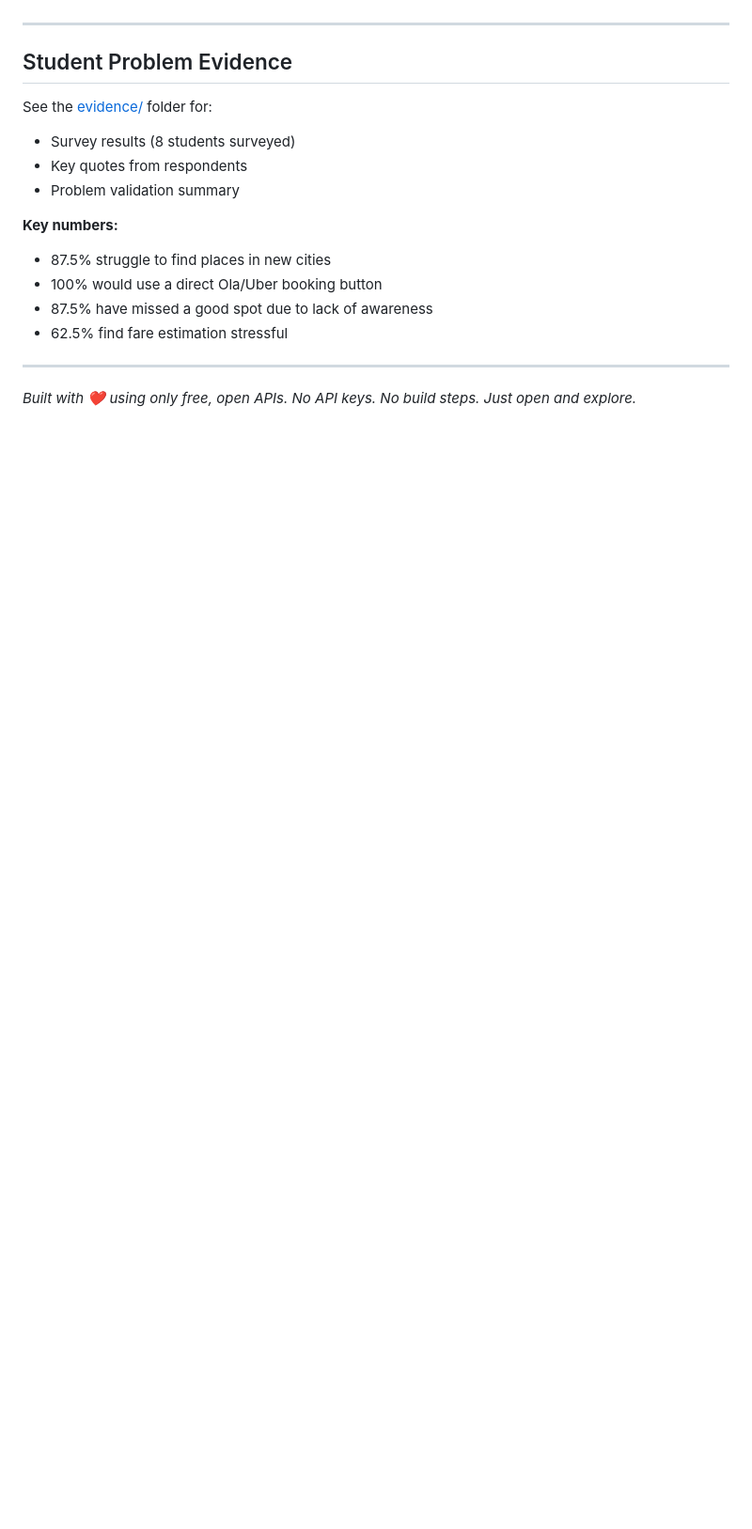
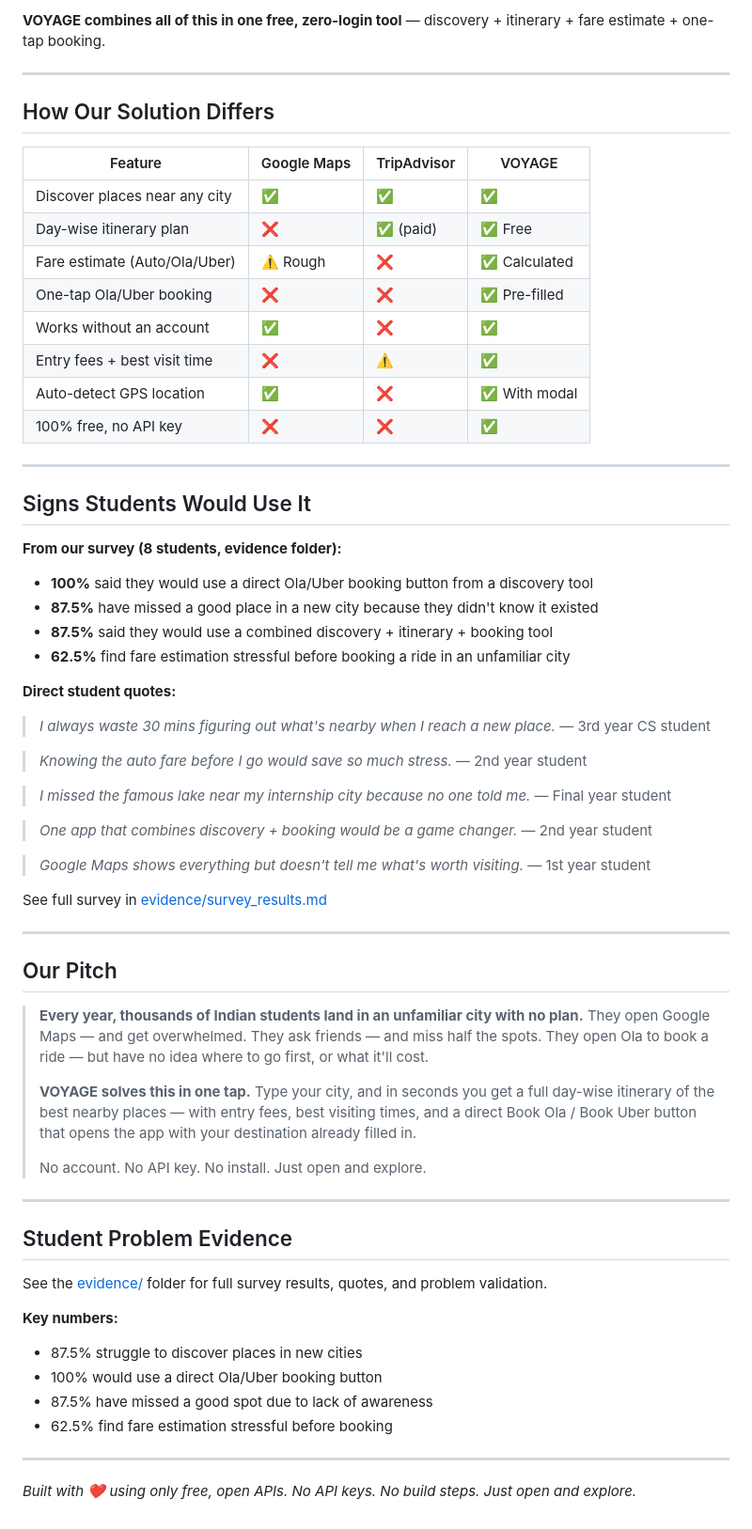
Before and after one commit to vaishu187bit/VOYAGE, a Markdown page: README.md, the part around one of its changes. Shown at 94% size. Drawn GitHub-style; blank space fills up the shorter version.

```diff
--- a/README.md
+++ b/README.md
@@ -140,18 +161,68 @@ No login required. No API keys needed.
+**VOYAGE combines all of this in one free, zero-login tool** — discovery + itinerary + fare estimate + one-tap booking.
+
+---
+
+## How Our Solution Differs
+
+| Feature | Google Maps | TripAdvisor | VOYAGE |
+|---------|-------------|-------------|--------|
+| Discover places near any city | ✅ | ✅ | ✅ |
+| Day-wise itinerary plan | ❌ | ✅ (paid) | ✅ Free |
+| Fare estimate (Auto/Ola/Uber) | ⚠️ Rough | ❌ | ✅ Calculated |
+| One-tap Ola/Uber booking | ❌ | ❌ | ✅ Pre-filled |
+| Works without an account | ✅ | ❌ | ✅ |
+| Entry fees + best visit time | ❌ | ⚠️ | ✅ |
+| Auto-detect GPS location | ✅ | ❌ | ✅ With modal |
+| 100% free, no API key | ❌ | ❌ | ✅ |
+
+---
+
+## Signs Students Would Use It
+
+**From our survey (8 students, evidence folder):**
+- **100%** said they would use a direct Ola/Uber booking button from a discovery tool
+- **87.5%** have missed a good place in a new city because they didn't know it existed
+- **87.5%** said they would use a combined discovery + itinerary + booking tool
+- **62.5%** find fare estimation stressful before booking a ride in an unfamiliar city
+
+**Direct student quotes:**
+> *I always waste 30 mins figuring out what's nearby when I reach a new place.* — 3rd year CS student
+
+> *Knowing the auto fare before I go would save so much stress.* — 2nd year student
+
+> *I missed the famous lake near my internship city because no one told me.* — Final year student
+
+> *One app that combines discovery + booking would be a game changer.* — 2nd year student
+
+> *Google Maps shows everything but doesn't tell me what's worth visiting.* — 1st year student
+
+See full survey in [evidence/survey_results.md](evidence/survey_results.md)
+
+---
+
+## Our Pitch
+
+> **Every year, thousands of Indian students land in an unfamiliar city with no plan.**
+> They open Google Maps — and get overwhelmed. They ask friends — and miss half the spots.
+> They open Ola to book a ride — but have no idea where to go first, or what it'll cost.
+>
+> **VOYAGE solves this in one tap.** Type your city, and in seconds you get a full day-wise
+> itinerary of the best nearby places — with entry fees, best visiting times, and a direct
+> Book Ola / Book Uber button that opens the app with your destination already filled in.
+>
+> No account. No API key. No install. Just open and explore.
 
 ---
 
 ## Student Problem Evidence
 
-See the [evidence/](evidence/) folder for:
-- Survey results (8 students surveyed)
-- Key quotes from respondents
-- Problem validation summary
+See the [evidence/](evidence/) folder for full survey results, quotes, and problem validation.
 
 **Key numbers:**
-- 87.5% struggle to find places in new cities
+- 87.5% struggle to discover places in new cities
 - 100% would use a direct Ola/Uber booking button
 - 87.5% have missed a good spot due to lack of awareness
-- 62.5% find fare estimation stressful
+- 62.5% find fare estimation stressful before booking
 
 ---
 
```
Also changed, not shown: other parts of README.md (+65 -44 lines).
